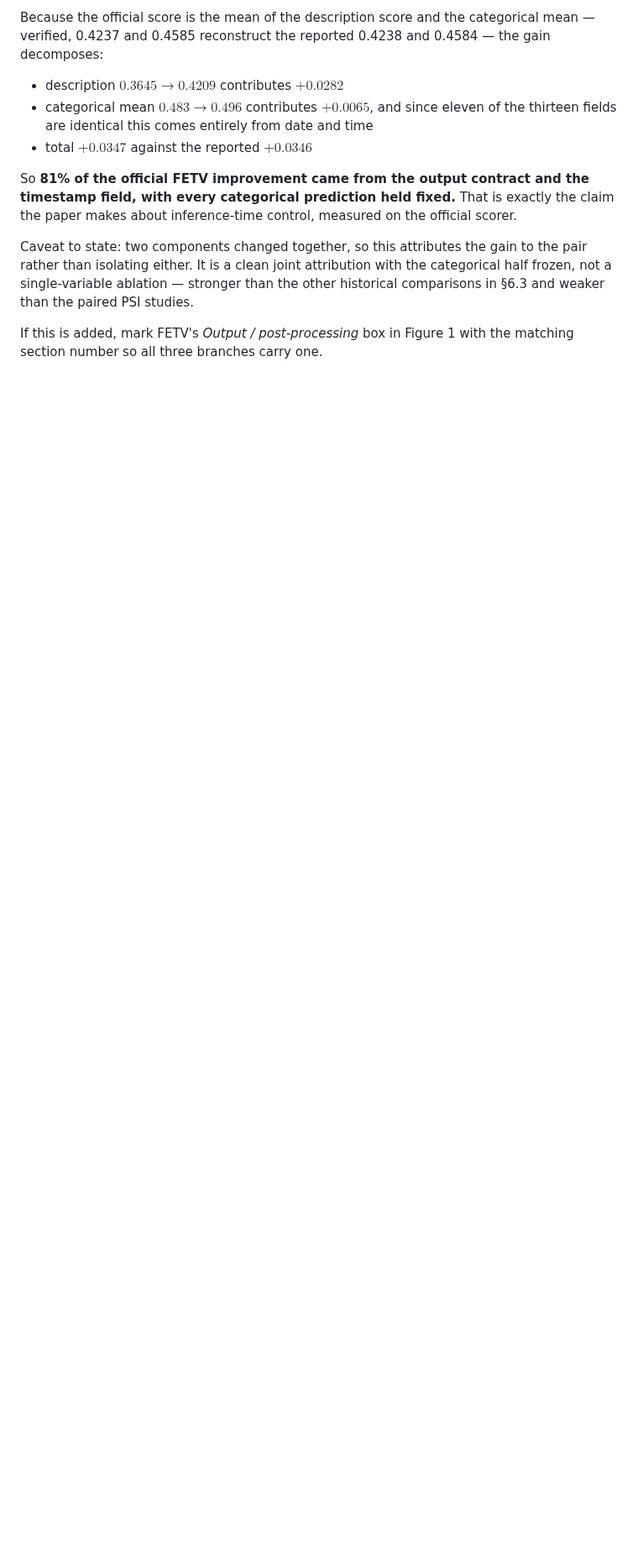
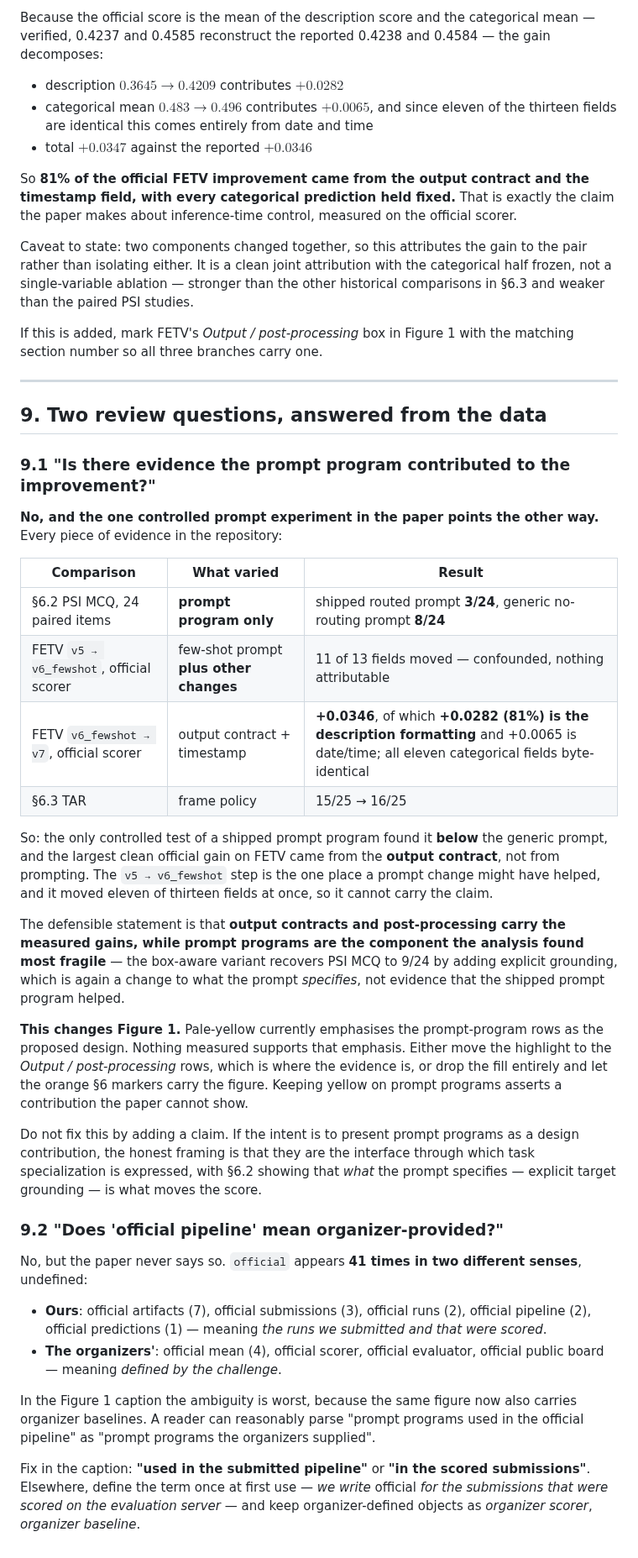
Before and after one commit to hwkim3330/aicity2026, a Markdown page: paper/FINAL_CHECK.md, the part around the change. Shown at 84% size. GitHub-like rendering; blank space fills up the shorter version.

Commit message:
No evidence the prompt program contributed, and 'official' is used two ways
A co-author asked whether the prompt program is supported as a design
contribution. Checked every comparison in the repository and the answer is no.
The only controlled prompt-program experiment is the PSI MCQ study, where the
shipped routed prompt scores 3/24 against 8/24 for the generic no-routing prompt.
The FETV v5 to v6_fewshot step is the one place a prompt change might have helped
and it moved eleven of thirteen fields at once, so nothing is attributable. The
cleanest official FETV gain, v6 to v7 at +0.0346, decomposes to +0.0282 from
description formatting and +0.0065 from date and time, with all eleven
categorical fields byte-identical -- that is the output contract, not the prompt.

This bears on Figure 1, where pale yellow currently emphasises the prompt-program
rows as the proposed design. Nothing measured supports that emphasis; the
evidence sits on the output and post-processing rows. Recorded as: move the
highlight, or drop the fill and let the section 6 markers carry the figure.

Second question, about the Figure 1 caption saying "official pipeline": the word
appears 41 times in two undefined senses -- ours (official artifacts,
submissions, runs, pipeline, predictions) and the organizers' (official mean,
scorer, evaluator, public board). In a caption on a figure that now also shows
organizer baselines, a reader can fairly read it as organizer-supplied. Suggested
"submitted pipeline" there and a one-time definition elsewhere.

```diff
--- a/paper/FINAL_CHECK.md
+++ b/paper/FINAL_CHECK.md
@@ -312,3 +312,63 @@ historical comparisons in §6.3 and weaker than the paired PSI studies.
 
 If this is added, mark FETV's *Output / post-processing* box in Figure 1 with the
 matching section number so all three branches carry one.
+
+---
+
+## 9. Two review questions, answered from the data
+
+### 9.1 "Is there evidence the prompt program contributed to the improvement?"
+
+**No, and the one controlled prompt experiment in the paper points the other
+way.** Every piece of evidence in the repository:
+
+| Comparison | What varied | Result |
+|---|---|---|
+| §6.2 PSI MCQ, 24 paired items | **prompt program only** | shipped routed prompt **3/24**, generic no-routing prompt **8/24** |
+| FETV `v5 → v6_fewshot`, official scorer | few-shot prompt **plus other changes** | 11 of 13 fields moved — confounded, nothing attributable |
+| FETV `v6_fewshot → v7`, official scorer | output contract + timestamp | **+0.0346**, of which **+0.0282 (81%) is the description formatting** and +0.0065 is date/time; all eleven categorical fields byte-identical |
+| §6.3 TAR | frame policy | 15/25 → 16/25 |
+
+So: the only controlled test of a shipped prompt program found it **below** the
+generic prompt, and the largest clean official gain on FETV came from the
+**output contract**, not from prompting. The `v5 → v6_fewshot` step is the one
+place a prompt change might have helped, and it moved eleven of thirteen fields
+at once, so it cannot carry the claim.
+
+The defensible statement is that **output contracts and post-processing carry the
+measured gains, while prompt programs are the component the analysis found most
+fragile** — the box-aware variant recovers PSI MCQ to 9/24 by adding explicit
+grounding, which is again a change to what the prompt *specifies*, not evidence
+that the shipped prompt program helped.
+
+**This changes Figure 1.** Pale-yellow currently emphasises the prompt-program
+rows as the proposed design. Nothing measured supports that emphasis. Either
+move the highlight to the *Output / post-processing* rows, which is where the
+evidence is, or drop the fill entirely and let the orange §6 markers carry the
+figure. Keeping yellow on prompt programs asserts a contribution the paper
+cannot show.
+
+Do not fix this by adding a claim. If the intent is to present prompt programs
+as a design contribution, the honest framing is that they are the interface
+through which task specialization is expressed, with §6.2 showing that *what*
+the prompt specifies — explicit target grounding — is what moves the score.
+
+### 9.2 "Does 'official pipeline' mean organizer-provided?"
+
+No, but the paper never says so. `official` appears **41 times in two different
+senses**, undefined:
+
+- **Ours**: official artifacts (7), official submissions (3), official runs (2),
+  official pipeline (2), official predictions (1) — meaning *the runs we
+  submitted and that were scored*.
+- **The organizers'**: official mean (4), official scorer, official evaluator,
+  official public board — meaning *defined by the challenge*.
+
+In the Figure 1 caption the ambiguity is worst, because the same figure now also
+carries organizer baselines. A reader can reasonably parse "prompt programs used
+in the official pipeline" as "prompt programs the organizers supplied".
+
+Fix in the caption: **"used in the submitted pipeline"** or **"in the scored
+submissions"**. Elsewhere, define the term once at first use — *we write* official
+*for the submissions that were scored on the evaluation server* — and keep
+organizer-defined objects as *organizer scorer*, *organizer baseline*.
```
